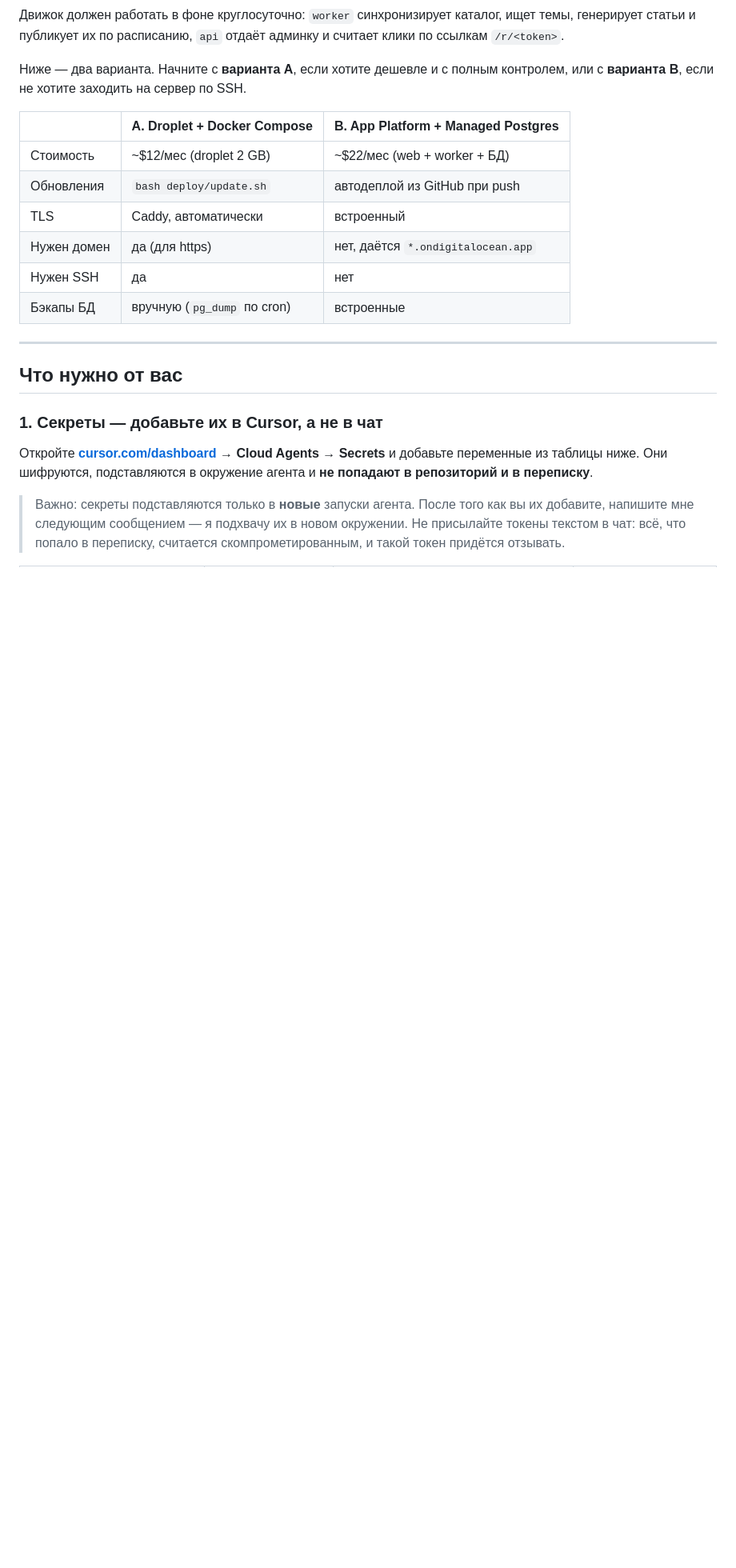
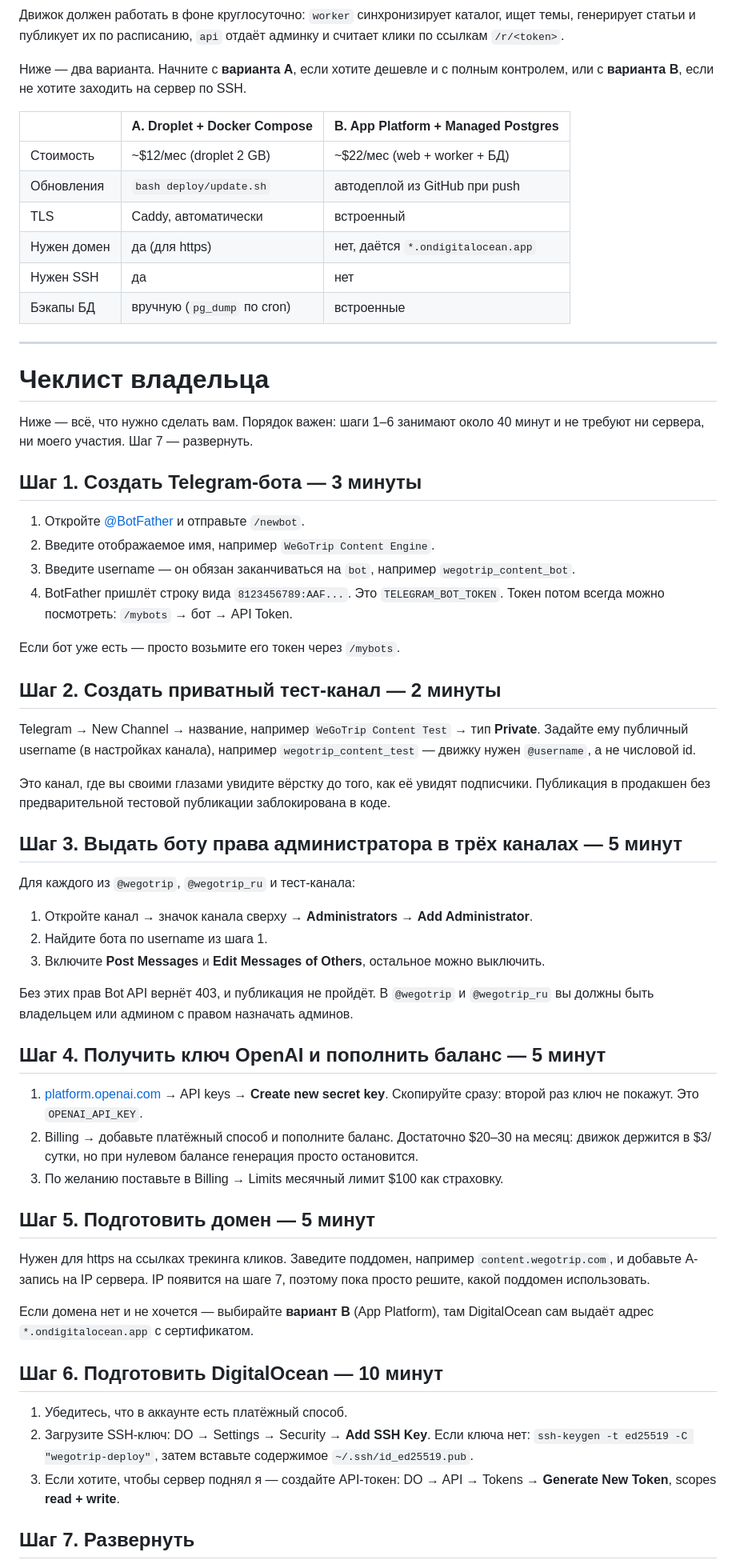
Before and after one commit to avgolovatyy-code/telegram-articles, a Markdown page: DEPLOY.md, the part around one of its changes. Shown at 80% size. Drawn GitHub-style; blank space fills up the shorter version.

```diff
--- a/DEPLOY.md
+++ b/DEPLOY.md
@@ -18,15 +18,66 @@
 
 ---
 
-## Что нужно от вас
+# Чеклист владельца
 
-### 1. Секреты — добавьте их в Cursor, а не в чат
+Ниже — всё, что нужно сделать вам. Порядок важен: шаги 1–6 занимают около 40 минут и
+не требуют ни сервера, ни моего участия. Шаг 7 — развернуть.
 
-Откройте **[cursor.com/dashboard](https://cursor.com/dashboard) → Cloud Agents →
-Secrets** и добавьте переменные из таблицы ниже. Они шифруются, подставляются в
-окружение агента и **не попадают в репозиторий и в переписку**.
+## Шаг 1. Создать Telegram-бота — 3 минуты
 
-> Важно: секреты подставляются только в **новые** запуски агента. После того как вы их
-> добавите, напишите мне следующим сообщением — я подхвачу их в новом окружении.
-> Не присылайте токены текстом в чат: всё, что попало в переписку, считается
-> скомпрометированным, и такой токен придётся отзывать.
+1. Откройте [@BotFather](https://t.me/BotFather) и отправьте `/newbot`.
+2. Введите отображаемое имя, например `WeGoTrip Content Engine`.
+3. Введите username — он обязан заканчиваться на `bot`, например `wegotrip_content_bot`.
+4. BotFather пришлёт строку вида `8123456789:AAF...`. Это `TELEGRAM_BOT_TOKEN`.
+   Токен потом всегда можно посмотреть: `/mybots` → бот → API Token.
+
+Если бот уже есть — просто возьмите его токен через `/mybots`.
+
+## Шаг 2. Создать приватный тест-канал — 2 минуты
+
+Telegram → New Channel → название, например `WeGoTrip Content Test` → тип **Private**.
+Задайте ему публичный username (в настройках канала), например
+`wegotrip_content_test` — движку нужен `@username`, а не числовой id.
+
+Это канал, где вы своими глазами увидите вёрстку до того, как её увидят подписчики.
+Публикация в продакшен без предварительной тестовой публикации заблокирована в коде.
+
+## Шаг 3. Выдать боту права администратора в трёх каналах — 5 минут
+
+Для каждого из `@wegotrip`, `@wegotrip_ru` и тест-канала:
+
+1. Откройте канал → значок канала сверху → **Administrators** → **Add Administrator**.
+2. Найдите бота по username из шага 1.
+3. Включите **Post Messages** и **Edit Messages of Others**, остальное можно выключить.
+
+Без этих прав Bot API вернёт 403, и публикация не пройдёт. В `@wegotrip` и
+`@wegotrip_ru` вы должны быть владельцем или админом с правом назначать админов.
+
+## Шаг 4. Получить ключ OpenAI и пополнить баланс — 5 минут
+
+1. [platform.openai.com](https://platform.openai.com) → API keys → **Create new secret key**.
+   Скопируйте сразу: второй раз ключ не покажут. Это `OPENAI_API_KEY`.
+2. Billing → добавьте платёжный способ и пополните баланс. Достаточно $20–30 на месяц:
+   движок держится в $3/сутки, но при нулевом балансе генерация просто остановится.
+3. По желанию поставьте в Billing → Limits месячный лимит $100 как страховку.
+
+## Шаг 5. Подготовить домен — 5 минут
+
+Нужен для https на ссылках трекинга кликов. Заведите поддомен, например
+`content.wegotrip.com`, и добавьте A-запись на IP сервера. IP появится на шаге 7,
+поэтому пока просто решите, какой поддомен использовать.
+
+Если домена нет и не хочется — выбирайте **вариант B** (App Platform), там DigitalOcean
+сам выдаёт адрес `*.ondigitalocean.app` с сертификатом.
+
+## Шаг 6. Подготовить DigitalOcean — 10 минут
+
+1. Убедитесь, что в аккаунте есть платёжный способ.
+2. Загрузите SSH-ключ: DO → Settings → Security → **Add SSH Key**. Если ключа нет:
+   `ssh-keygen -t ed25519 -C "wegotrip-deploy"`, затем вставьте содержимое
+   `~/.ssh/id_ed25519.pub`.
+3. Если хотите, чтобы сервер поднял я — создайте API-токен:
+   DO → API → Tokens → **Generate New Token**, scopes **read + write**.
+
+## Шаг 7. Развернуть
+
```
Also changed, not shown: other parts of DEPLOY.md (+56 -39 lines).
